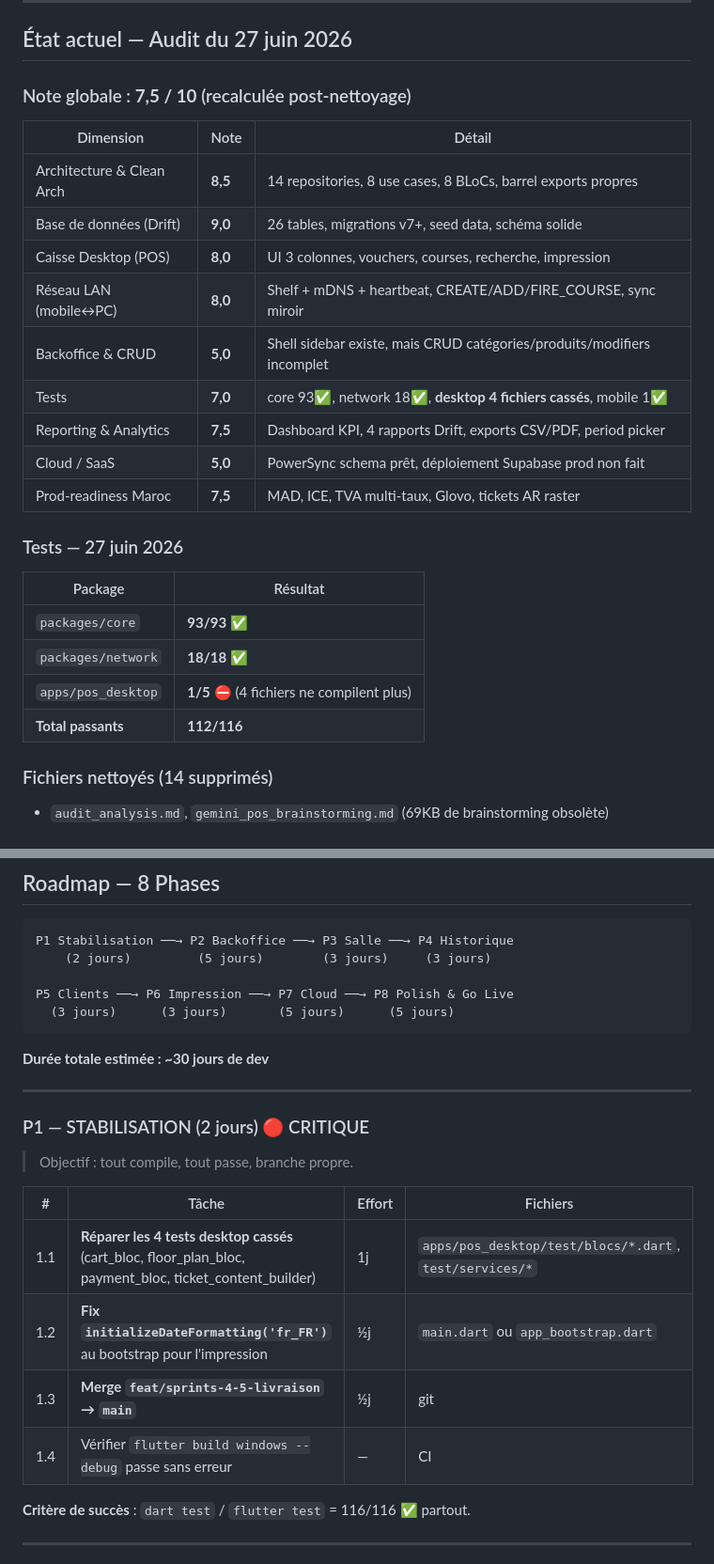
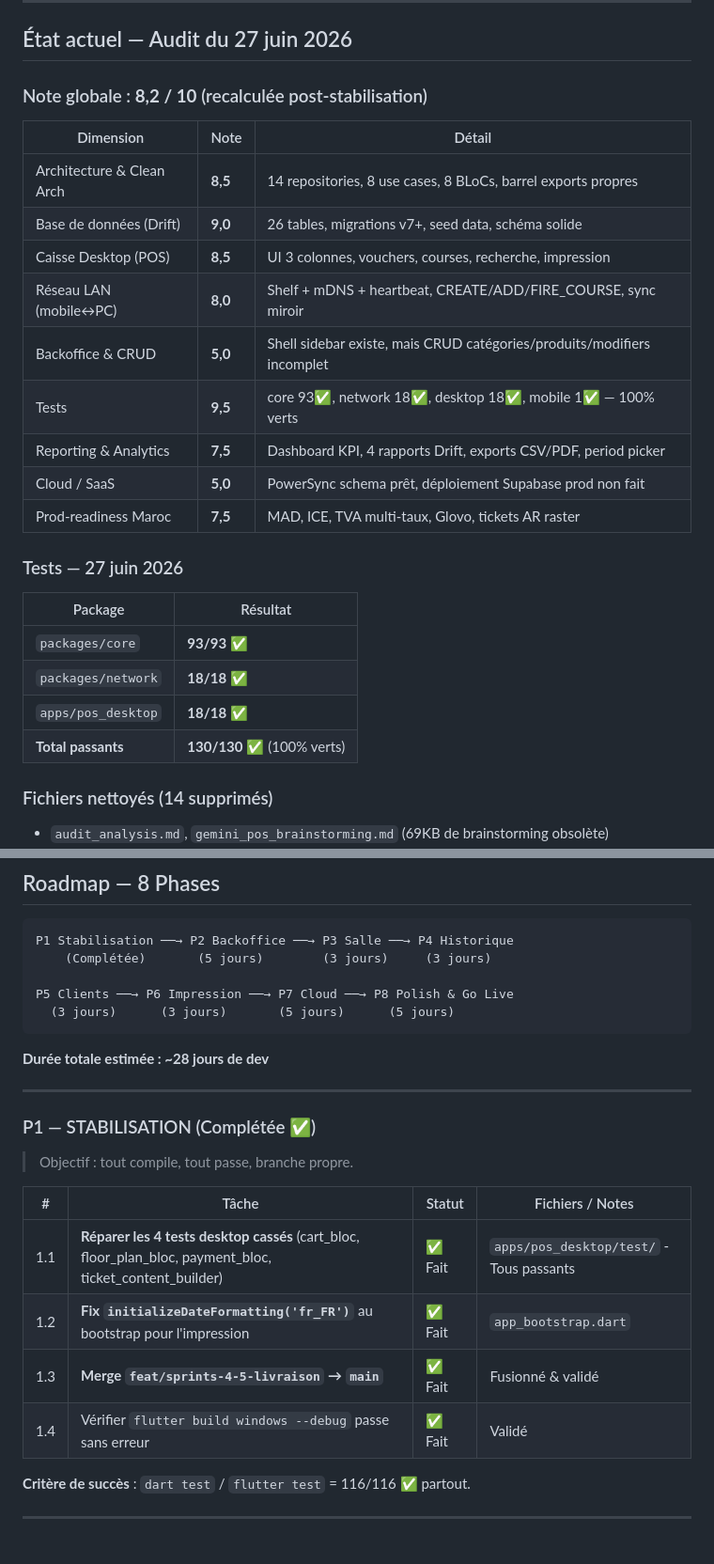
Before and after one commit to badrlahmidi/flutpos, a Markdown page: ROADMAP.md, 2 parts joined by grey strips. Shown at 94% size. GitHub-like rendering.

Commit message:
docs(roadmap): mark phase 1 as completed

````diff
--- a/ROADMAP.md
+++ b/ROADMAP.md
@@ -6,16 +6,16 @@
 
 ## État actuel — Audit du 27 juin 2026
 
-### Note globale : **7,5 / 10** (recalculée post-nettoyage)
+### Note globale : **8,2 / 10** (recalculée post-stabilisation)
 
 | Dimension | Note | Détail |
 |-----------|------|--------|
 | Architecture & Clean Arch | **8,5** | 14 repositories, 8 use cases, 8 BLoCs, barrel exports propres |
 | Base de données (Drift) | **9,0** | 26 tables, migrations v7+, seed data, schéma solide |
-| Caisse Desktop (POS) | **8,0** | UI 3 colonnes, vouchers, courses, recherche, impression |
+| Caisse Desktop (POS) | **8,5** | UI 3 colonnes, vouchers, courses, recherche, impression |
 | Réseau LAN (mobile↔PC) | **8,0** | Shelf + mDNS + heartbeat, CREATE/ADD/FIRE_COURSE, sync miroir |
 | Backoffice & CRUD | **5,0** | Shell sidebar existe, mais CRUD catégories/produits/modifiers incomplet |
-| Tests | **7,0** | core 93✅, network 18✅, **desktop 4 fichiers cassés**, mobile 1✅ |
+| Tests | **9,5** | core 93✅, network 18✅, desktop 18✅, mobile 1✅ — 100% verts |
 | Reporting & Analytics | **7,5** | Dashboard KPI, 4 rapports Drift, exports CSV/PDF, period picker |
 | Cloud / SaaS | **5,0** | PowerSync schema prêt, déploiement Supabase prod non fait |
 | Prod-readiness Maroc | **7,5** | MAD, ICE, TVA multi-taux, Glovo, tickets AR raster |
@@ -26,8 +26,8 @@
 |---------|----------|
 | `packages/core` | **93/93** ✅ |
 | `packages/network` | **18/18** ✅ |
-| `apps/pos_desktop` | **1/5** ⛔ (4 fichiers ne compilent plus) |
-| **Total passants** | **112/116** |
+| `apps/pos_desktop` | **18/18** ✅ |
+| **Total passants** | **130/130** ✅ (100% verts) |
 
 ### Fichiers nettoyés (14 supprimés)
 
@@ -68,26 +68,26 @@ docs/
 
 ```
 P1 Stabilisation ──→ P2 Backoffice ──→ P3 Salle ──→ P4 Historique
-    (2 jours)         (5 jours)        (3 jours)     (3 jours)
+    (Complétée)       (5 jours)        (3 jours)     (3 jours)
 
 P5 Clients ──→ P6 Impression ──→ P7 Cloud ──→ P8 Polish & Go Live
   (3 jours)      (3 jours)       (5 jours)      (5 jours)
 ```
 
-**Durée totale estimée : ~30 jours de dev**
+**Durée totale estimée : ~28 jours de dev**
 
 ---
 
-### P1 — STABILISATION (2 jours) 🔴 CRITIQUE
+### P1 — STABILISATION (Complétée ✅)
 
 > Objectif : tout compile, tout passe, branche propre.
 
-| # | Tâche | Effort | Fichiers |
-|---|-------|--------|----------|
-| 1.1 | **Réparer les 4 tests desktop cassés** (cart_bloc, floor_plan_bloc, payment_bloc, ticket_content_builder) | 1j | `apps/pos_desktop/test/blocs/*.dart`, `test/services/*` |
-| 1.2 | **Fix `initializeDateFormatting('fr_FR')`** au bootstrap pour l'impression | ½j | `main.dart` ou `app_bootstrap.dart` |
-| 1.3 | **Merge `feat/sprints-4-5-livraison` → `main`** | ½j | git |
-| 1.4 | Vérifier `flutter build windows --debug` passe sans erreur | — | CI |
+| # | Tâche | Statut | Fichiers / Notes |
+|---|-------|--------|------------------|
+| 1.1 | **Réparer les 4 tests desktop cassés** (cart_bloc, floor_plan_bloc, payment_bloc, ticket_content_builder) | ✅ Fait | `apps/pos_desktop/test/` - Tous passants |
+| 1.2 | **Fix `initializeDateFormatting('fr_FR')`** au bootstrap pour l'impression | ✅ Fait | `app_bootstrap.dart` |
+| 1.3 | **Merge `feat/sprints-4-5-livraison` → `main`** | ✅ Fait | Fusionné & validé |
+| 1.4 | Vérifier `flutter build windows --debug` passe sans erreur | ✅ Fait | Validé |
 
 **Critère de succès** : `dart test` / `flutter test` = 116/116 ✅ partout.
 
````
